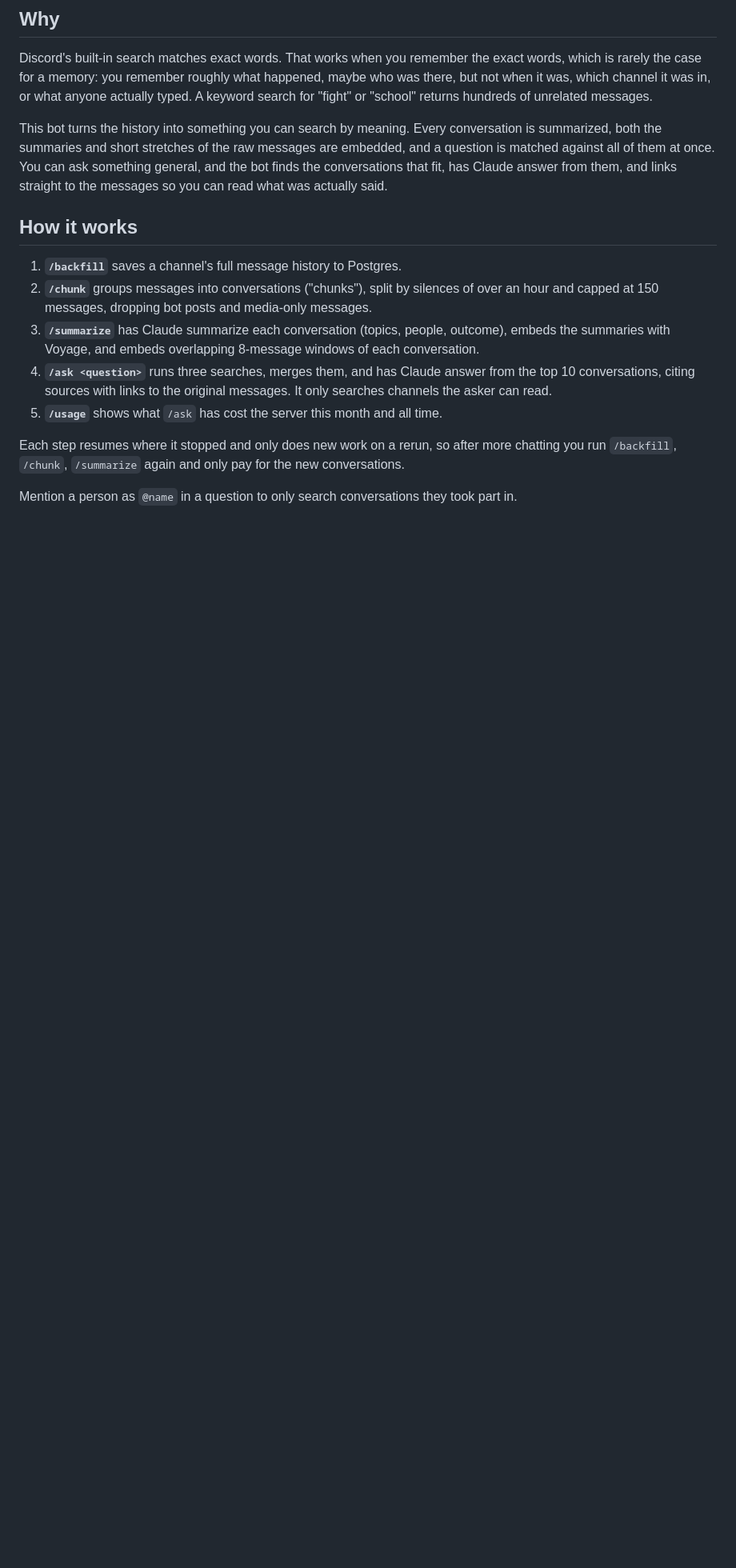
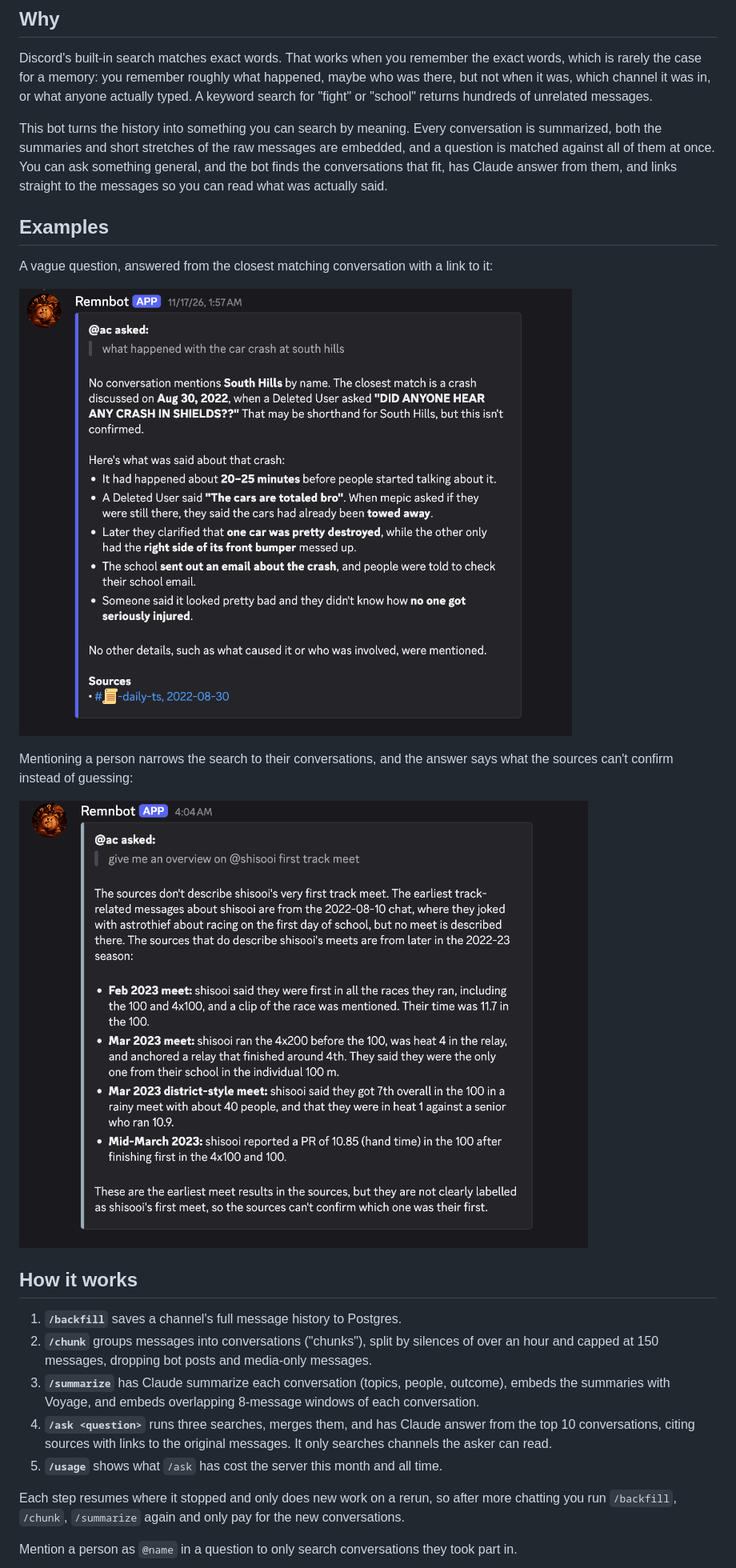
Before and after one commit to ac-gh-19/Remnbot, a Markdown page: README.md, the part around the change. Shown at 80% size. GitHub-like rendering; pictures changed too: Example1.png (added), Example2.png (added); blank space fills up the shorter version.

Commit message:
docs: add example screenshots to README

```diff
--- a/README.md
+++ b/README.md
@@ -16,6 +16,17 @@ summarized, both the summaries and short stretches of the raw messages are embed
 question is matched against all of them at once. You can ask something general, and the bot
 finds the conversations that fit, has Claude answer from them, and links straight to the
 messages so you can read what was actually said.
+
+## Examples
+
+A vague question, answered from the closest matching conversation with a link to it:
+
+![/ask about a car crash, answered from a 2022 conversation with a source link](Example1.png)
+
+Mentioning a person narrows the search to their conversations, and the answer says what the
+sources can't confirm instead of guessing:
+
+![/ask about a friend's first track meet, listing their earliest meets found](Example2.png)
 
 ## How it works
 
```
